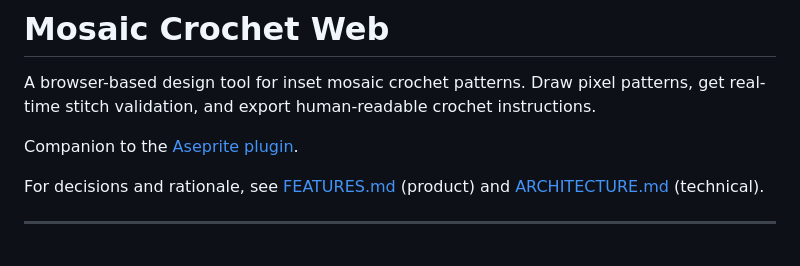
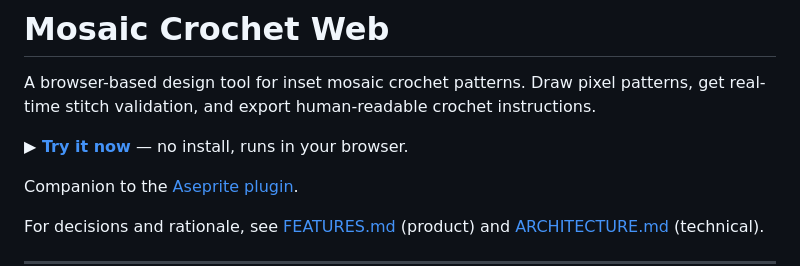
Before and after one commit to lechaosx/mosaic-crochet-editor, a Markdown page: README.md, the part around the change. GitHub-like rendering; blank space fills up the shorter version.

Commit message:
Promote live editor link in README

```diff
--- a/README.md
+++ b/README.md
@@ -1,6 +1,8 @@
 # Mosaic Crochet Web
 
 A browser-based design tool for inset mosaic crochet patterns. Draw pixel patterns, get real-time stitch validation, and export human-readable crochet instructions.
+
+**▶ [Try it now](https://lechaosx.github.io/mosaic-crochet-editor/)** — no install, runs in your browser.
 
 Companion to the [Aseprite plugin](../aseprite/data/extensions/aseprite-mosaic-crochet).
 
```
